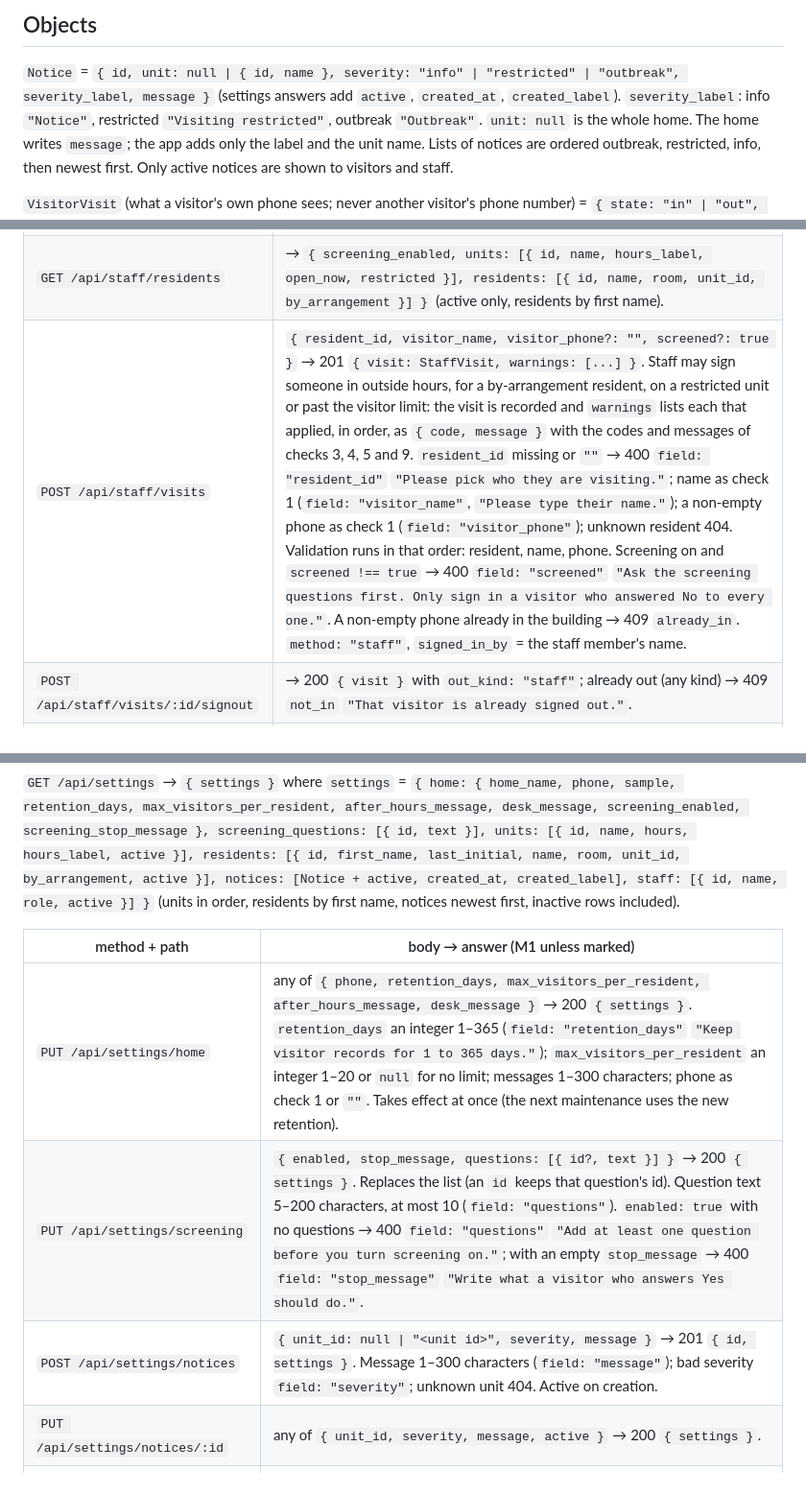
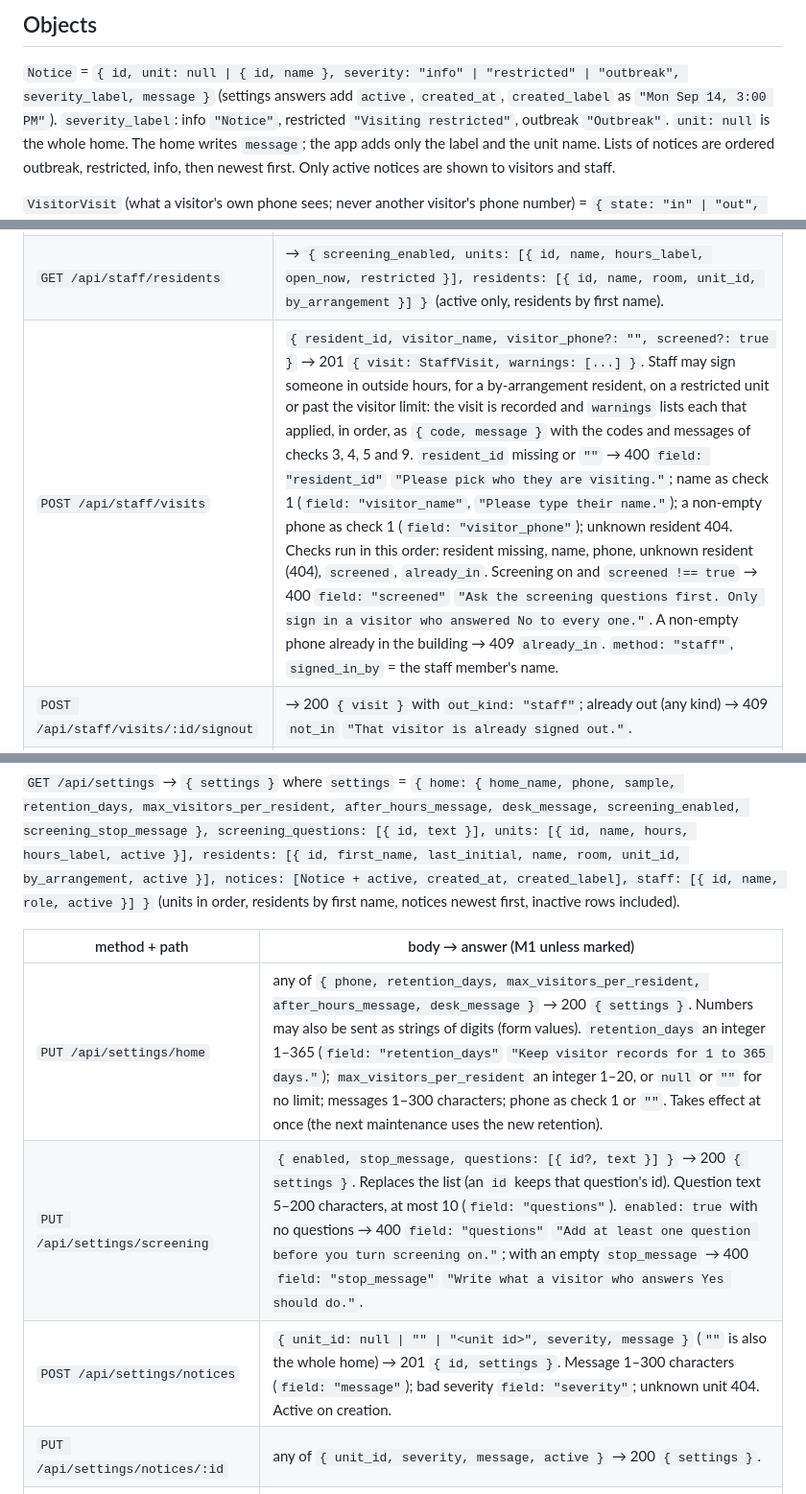
Before and after one commit to alexjpower74-create/visitor-log, a Markdown page: docs/API.md, 3 parts joined by grey strips. Shown at 96% size. Drawn GitHub-style.

Commit message:
API: created_label format, form-value numbers, "" = whole home / no limit, staff sign-in check order; fix PLAN midnight counts
vl1's questions: its across-midnight arithmetic was right and PLAN.md's numbers were wrong.

Co-Authored-By: Claude Opus 5 <noreply@anthropic.com>
Claude-Session: https://claude.ai/code/session_01WPRuNDHmJMVTqrgqoR3uuM

```diff
--- a/docs/API.md
+++ b/docs/API.md
@@ -107,7 +107,7 @@ plus any extra keys named below.
 ## Objects
 
 `Notice` = `{ id, unit: null | { id, name }, severity: "info" | "restricted" | "outbreak", severity_label, message }`
-(settings answers add `active`, `created_at`, `created_label`). `severity_label`: info `"Notice"`, restricted `"Visiting restricted"`,
+(settings answers add `active`, `created_at`, `created_label` as `"Mon Sep 14, 3:00 PM"`). `severity_label`: info `"Notice"`, restricted `"Visiting restricted"`,
 outbreak `"Outbreak"`. `unit: null` is the whole home. The home writes `message`; the app adds only the label and the unit name.
 Lists of notices are ordered outbreak, restricted, info, then newest first. Only active notices are shown to visitors and staff.
 
@@ -162,7 +162,7 @@ now `>= link_expires_at` → 410 `link_expired` `"This sign-out link has expired
 |---|---|
 | `GET /api/staff/building` | → `{ now, date_label, time_label, total, units: [{ id, name, hours_label, open_now, notices: [Notice], count, visits: [StaffVisit] }], auto_today: [StaffVisit], roll_call: null \| { id, started_label, total, found } }`. Every active unit in order, also with `count: 0`. `visits` are those in the building now, oldest sign-in first. `total` = the sum of the counts. `notices` = active notices for that unit or the whole home. `auto_today`: visits dated today signed out automatically, newest first. `roll_call`: the one going now. |
 | `GET /api/staff/residents` | → `{ screening_enabled, units: [{ id, name, hours_label, open_now, restricted }], residents: [{ id, name, room, unit_id, by_arrangement }] }` (active only, residents by first name). |
-| `POST /api/staff/visits` | `{ resident_id, visitor_name, visitor_phone?: "", screened?: true }` → 201 `{ visit: StaffVisit, warnings: [...] }`. Staff may sign someone in outside hours, for a by-arrangement resident, on a restricted unit or past the visitor limit: the visit is recorded and `warnings` lists each that applied, in order, as `{ code, message }` with the codes and messages of checks 3, 4, 5 and 9. `resident_id` missing or `""` → 400 `field: "resident_id"` `"Please pick who they are visiting."`; name as check 1 (`field: "visitor_name"`, `"Please type their name."`); a non-empty phone as check 1 (`field: "visitor_phone"`); unknown resident 404. Validation runs in that order: resident, name, phone. Screening on and `screened !== true` → 400 `field: "screened"` `"Ask the screening questions first. Only sign in a visitor who answered No to every one."`. A non-empty phone already in the building → 409 `already_in`. `method: "staff"`, `signed_in_by` = the staff member's name. |
+| `POST /api/staff/visits` | `{ resident_id, visitor_name, visitor_phone?: "", screened?: true }` → 201 `{ visit: StaffVisit, warnings: [...] }`. Staff may sign someone in outside hours, for a by-arrangement resident, on a restricted unit or past the visitor limit: the visit is recorded and `warnings` lists each that applied, in order, as `{ code, message }` with the codes and messages of checks 3, 4, 5 and 9. `resident_id` missing or `""` → 400 `field: "resident_id"` `"Please pick who they are visiting."`; name as check 1 (`field: "visitor_name"`, `"Please type their name."`); a non-empty phone as check 1 (`field: "visitor_phone"`); unknown resident 404. Checks run in this order: resident missing, name, phone, unknown resident (404), `screened`, `already_in`. Screening on and `screened !== true` → 400 `field: "screened"` `"Ask the screening questions first. Only sign in a visitor who answered No to every one."`. A non-empty phone already in the building → 409 `already_in`. `method: "staff"`, `signed_in_by` = the staff member's name. |
 | `POST /api/staff/visits/:id/signout` | → 200 `{ visit }` with `out_kind: "staff"`; already out (any kind) → 409 `not_in` `"That visitor is already signed out."`. |
 | `GET /api/staff/visits?date=&unit=` | `date` default today, `unit` default `all` or a unit id → `{ date, date_label, unit, count, visits: [StaffVisit] }`: every visit with that local `date`, oldest first. Bad date → 400 `field: "date"`; unknown unit → 404. |
 | `GET /api/staff/contacts?from=&to=&unit=` | (M2) → `{ from, to, unit, count, rows: [ContactRow] }`. `ContactRow` = `{ visit_id, date, date_label, unit_name, resident_name, room, visitor_name, visitor_phone, in_label, out_label, signed_out, signed_in_by }`; `signed_out` is `"Visitor"`, `"Staff"`, `"Auto at closing"` or `"Still in"`; `signed_in_by` is `"QR code"` or the staff name. By date, then sign-in time. Dates must be valid, `from <= to` (else 400 `field: "to"` `"The end date is before the start date."`), at most 366 days apart (else 400 `field: "from"`). |
@@ -189,9 +189,9 @@ staff: [{ id, name, role, active }] }` (units in order, residents by first name,
 
 | method + path | body → answer (M1 unless marked) |
 |---|---|
-| `PUT /api/settings/home` | any of `{ phone, retention_days, max_visitors_per_resident, after_hours_message, desk_message }` → 200 `{ settings }`. `retention_days` an integer 1–365 (`field: "retention_days"` `"Keep visitor records for 1 to 365 days."`); `max_visitors_per_resident` an integer 1–20 or `null` for no limit; messages 1–300 characters; phone as check 1 or `""`. Takes effect at once (the next maintenance uses the new retention). |
+| `PUT /api/settings/home` | any of `{ phone, retention_days, max_visitors_per_resident, after_hours_message, desk_message }` → 200 `{ settings }`. Numbers may also be sent as strings of digits (form values). `retention_days` an integer 1–365 (`field: "retention_days"` `"Keep visitor records for 1 to 365 days."`); `max_visitors_per_resident` an integer 1–20, or `null` or `""` for no limit; messages 1–300 characters; phone as check 1 or `""`. Takes effect at once (the next maintenance uses the new retention). |
 | `PUT /api/settings/screening` | `{ enabled, stop_message, questions: [{ id?, text }] }` → 200 `{ settings }`. Replaces the list (an `id` keeps that question's id). Question text 5–200 characters, at most 10 (`field: "questions"`). `enabled: true` with no questions → 400 `field: "questions"` `"Add at least one question before you turn screening on."`; with an empty `stop_message` → 400 `field: "stop_message"` `"Write what a visitor who answers Yes should do."`. |
-| `POST /api/settings/notices` | `{ unit_id: null \| "<unit id>", severity, message }` → 201 `{ id, settings }`. Message 1–300 characters (`field: "message"`); bad severity `field: "severity"`; unknown unit 404. Active on creation. |
+| `POST /api/settings/notices` | `{ unit_id: null \| "" \| "<unit id>", severity, message }` (`""` is also the whole home) → 201 `{ id, settings }`. Message 1–300 characters (`field: "message"`); bad severity `field: "severity"`; unknown unit 404. Active on creation. |
 | `PUT /api/settings/notices/:id` | any of `{ unit_id, severity, message, active }` → 200 `{ settings }`. |
 | `DELETE /api/settings/notices/:id` | → 200 `{ settings }`. |
 | `POST /api/settings/units` | (M2) `{ name, hours }` → 201 `{ id, settings }`. Name 1–40 characters, unique among active units (`field: "name"`). Hours as above, else 400 `field: "hours"` `"Visiting hours need a start before the end, and the times can't overlap."`. |
```
Also changed, not shown: PLAN.md (+1 -2 lines).
